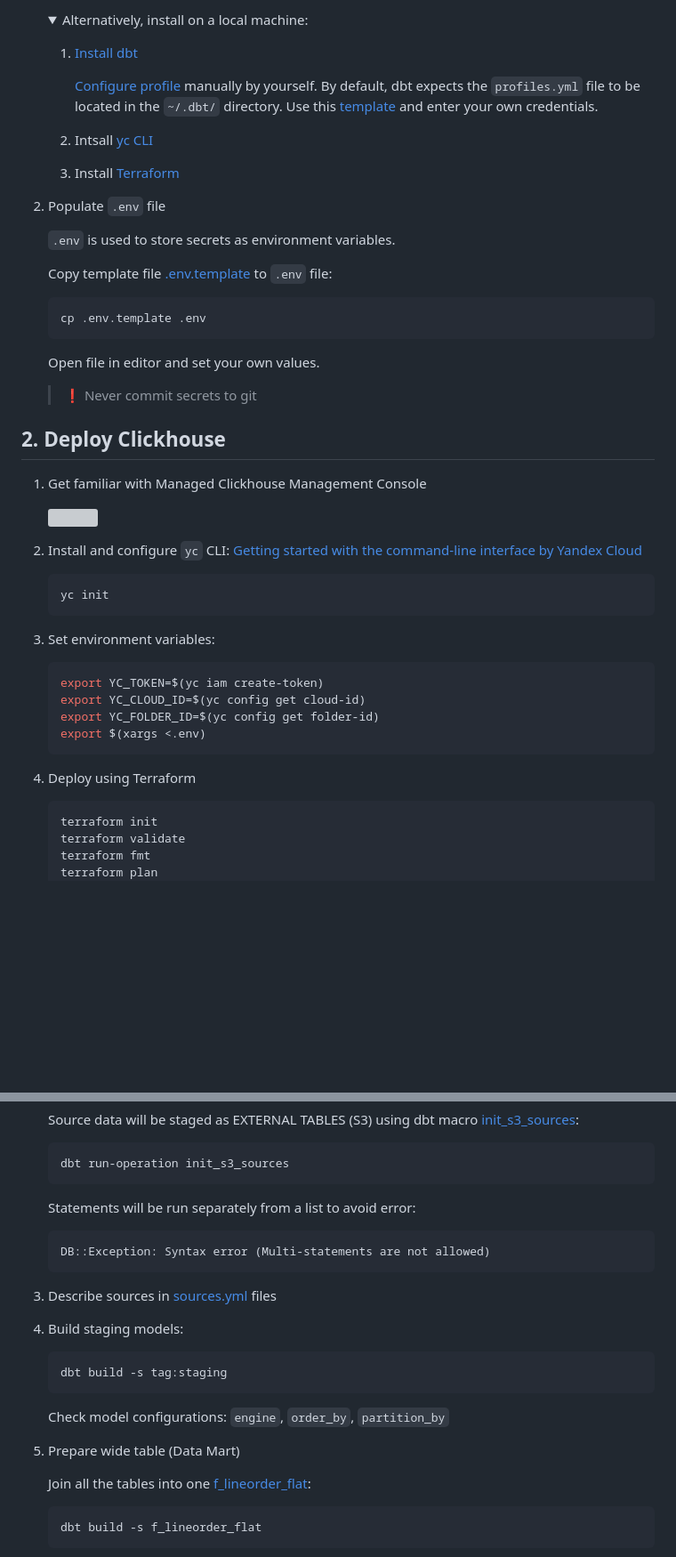
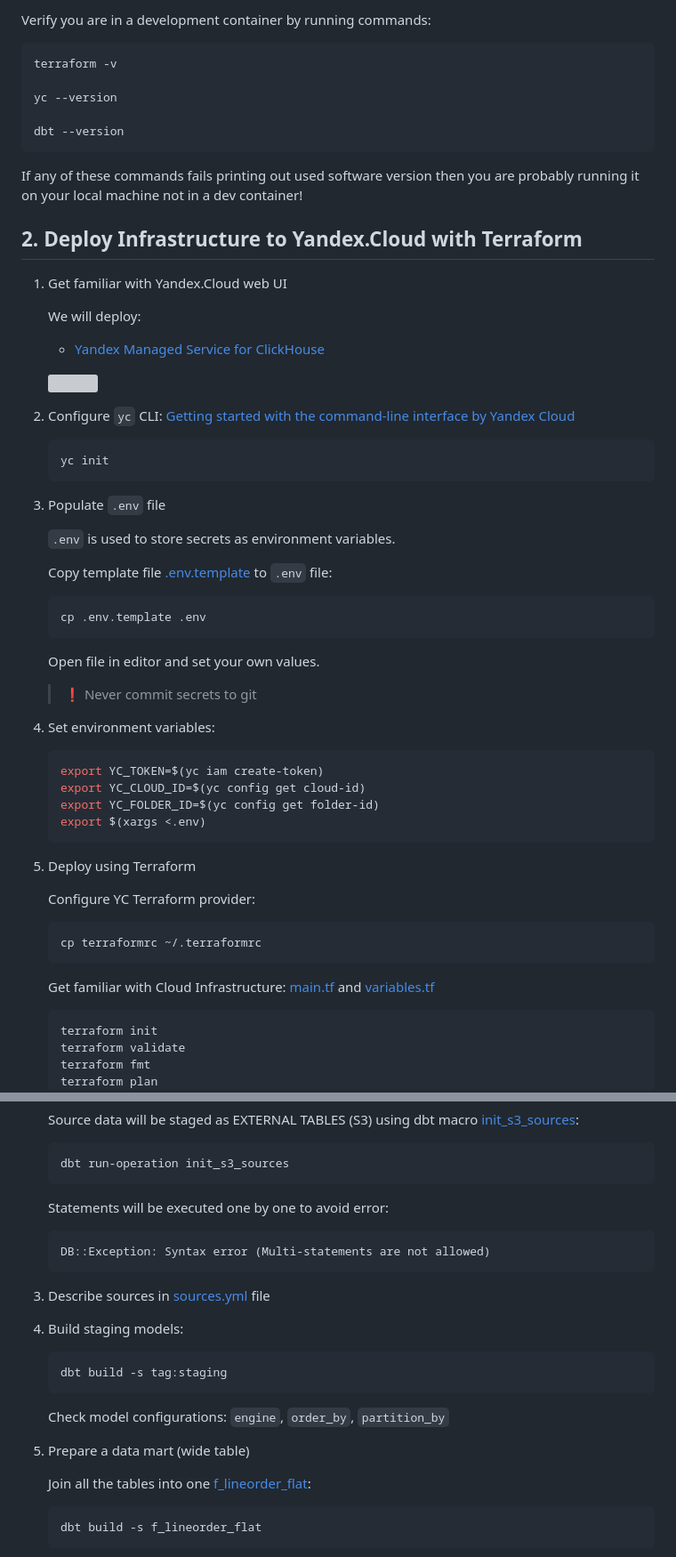
Before and after one commit to kzzzr/dbt_clickhouse_lab, a Markdown page: README.md, 2 parts joined by grey strips. Shown at 89% size. Drawn GitHub-style; folded sections open; blank space fills up the shorter version; grey boxes are pictures that could not be loaded.

````diff
--- a/README.md
+++ b/README.md
@@ -54,24 +79,36 @@
 
-    <details><summary>Alternatively, install on a local machine:</summary>
-    <p>
+Verify you are in a development container by running commands:
 
-    1. [Install dbt](https://docs.getdbt.com/dbt-cli/install/overview)
+```bash
+terraform -v
 
-        [Configure profile](https://docs.getdbt.com/dbt-cli/configure-your-profile) manually by yourself. By default, dbt expects the `profiles.yml` file to be located in the `~/.dbt/` directory. Use this [template](./profiles.yml) and enter your own credentials.
+yc --version
 
-    1. Intsall [yc CLI](https://cloud.yandex.com/en-ru/docs/cli/operations/install-cli)
+dbt --version
+```
 
-    1. Install [Terraform](https://developer.hashicorp.com/terraform/tutorials/aws-get-started/install-cli)
+If any of these commands fails printing out used software version then you are probably running it on your local machine not in a dev container!
 
-    </p>
-    </details>
+## 2. Deploy Infrastructure to Yandex.Cloud with Terraform
+
+1. Get familiar with Yandex.Cloud web UI
+
+    We will deploy:
+    - [Yandex Managed Service for ClickHouse](https://cloud.yandex.com/en/services/managed-clickhouse)
+
+    ![](./docs/clickhouse_management_console.gif)
+
+1. Configure `yc` CLI: [Getting started with the command-line interface by Yandex Cloud](https://cloud.yandex.com/en/docs/cli/quickstart#install)
+
+    ```bash
+    yc init
+    ```
 
 1. Populate `.env` file
 
     `.env` is used to store secrets as environment variables.
 
     Copy template file [.env.template](./.env.template) to `.env` file:
-
     ```bash
     cp .env.template .env
     ```
@@ -80,17 +117,6 @@
 
     > ❗️ Never commit secrets to git
 
-## 2. Deploy Clickhouse
-
-1. Get familiar with Managed Clickhouse Management Console
-
-    ![](./docs/clickhouse_management_console.gif)
-
-1. Install and configure `yc` CLI: [Getting started with the command-line interface by Yandex Cloud](https://cloud.yandex.com/en/docs/cli/quickstart#install)
-
-    ```bash
-    yc init
-    ```
 
 1. Set environment variables:
 
@@ -102,6 +128,14 @@
     ```
 
 1. Deploy using Terraform
+
+    Configure YC Terraform provider:
+
+    ```bash
+    cp terraformrc ~/.terraformrc
+    ```
+
+    Get familiar with Cloud Infrastructure: [main.tf](./main.tf) and [variables.tf](./variables.tf)
 
     ```bash
     terraform init
@@ -163,13 +201,13 @@ docker-compose exec dev env | grep DBT_
     dbt run-operation init_s3_sources
     ```
 
-    Statements will be run separately from a list to avoid error:
+    Statements will be executed one by one to avoid error:
 
     ```
     DB::Exception: Syntax error (Multi-statements are not allowed)
     ```
 
-1. Describe sources in [sources.yml](./models/sources/sources.yml) files
+1. Describe sources in [sources.yml](./models/sources/sources.yml) file
 
 1. Build staging models:
 
@@ -179,7 +217,7 @@ docker-compose exec dev env | grep DBT_
 
     Check model configurations: `engine`, `order_by`, `partition_by`
 
-1. Prepare wide table (Data Mart)
+1. Prepare a data mart (wide table)
 
     Join all the tables into one [f_lineorder_flat](./models/):
 
````
Also changed, not shown: other parts of README.md (+73 -55 lines), docs/clickhouse_dbeaver.png (added), docs/dbt_debug.png (added), docs/f_orders_stats.png (added), 7 other files.
